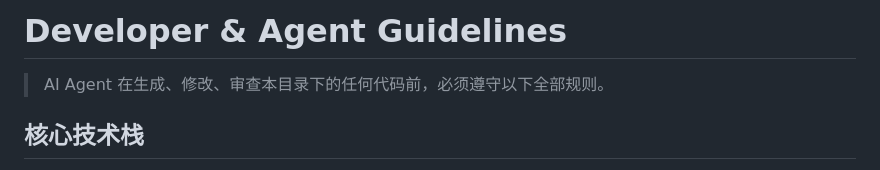
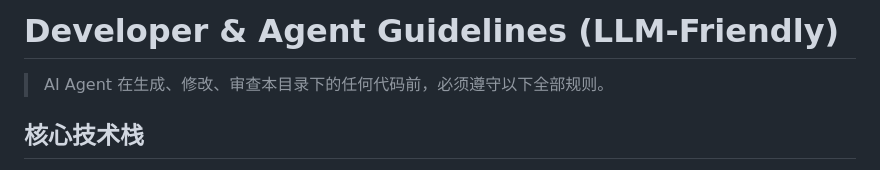
Before and after one commit to Pony-Unicorn/ai-coding-kit, a Markdown page: go/AGENTS.md, the part around the change. Rendered like a GitHub page.

```diff
--- a/go/AGENTS.md
+++ b/go/AGENTS.md
@@ -1,4 +1,4 @@
-# Developer & Agent Guidelines
+# Developer & Agent Guidelines (LLM-Friendly)
 
 > AI Agent 在生成、修改、审查本目录下的任何代码前，必须遵守以下全部规则。
 
```
Also changed, not shown: README.md (+8 -0 lines).
